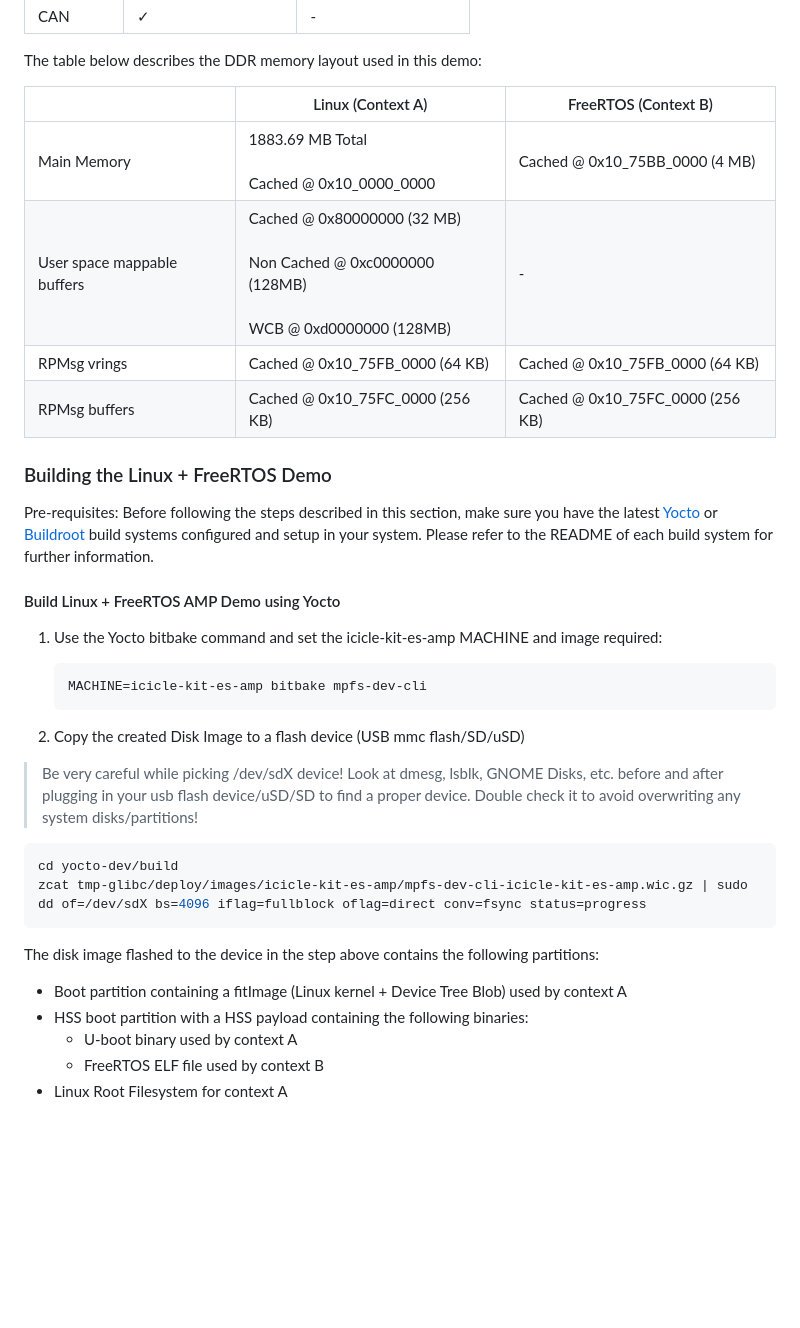
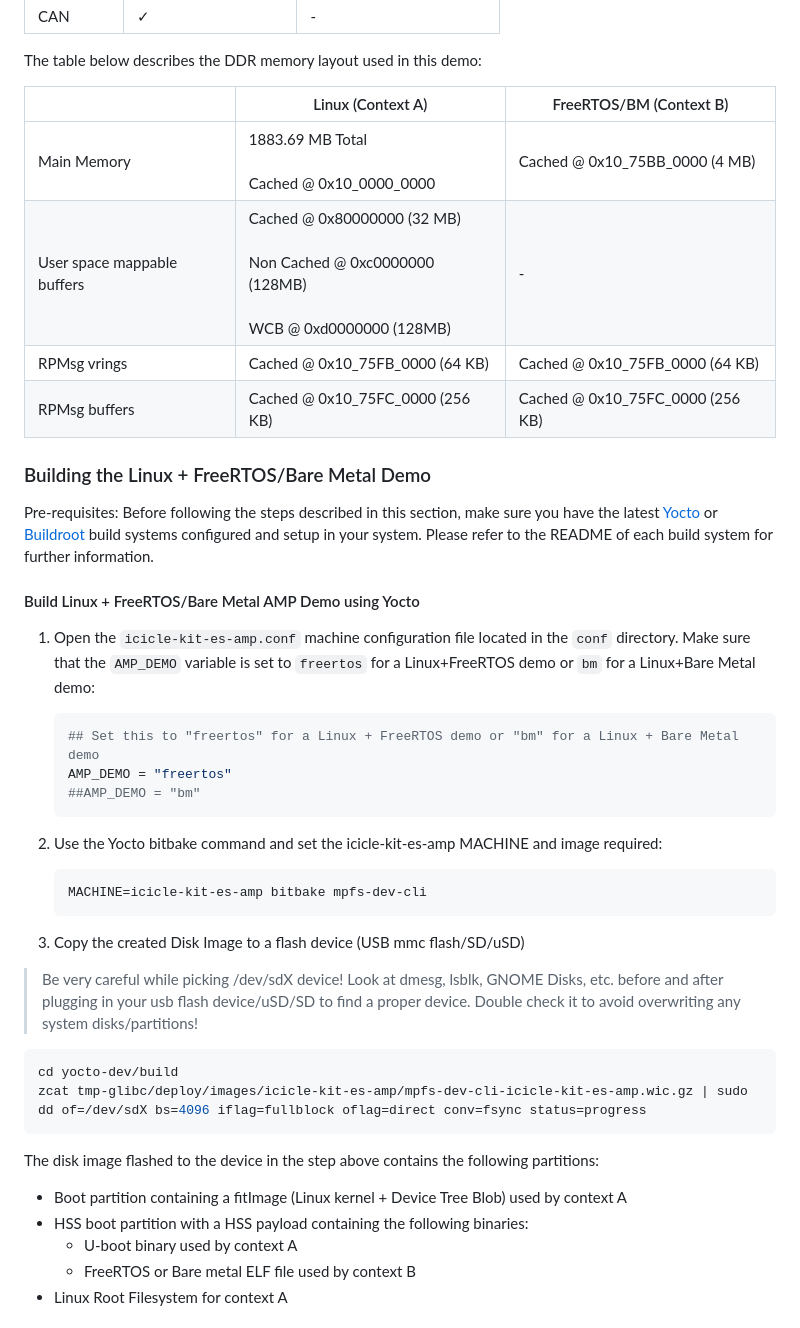
Before and after one commit to polarfire-soc/polarfire-soc-documentation, a Markdown page: asymmetric-multiprocessing/amp.md, the part around one of its changes. Drawn GitHub-style; blank space fills up the shorter version.

````diff
--- a/asymmetric-multiprocessing/amp.md
+++ b/asymmetric-multiprocessing/amp.md
@@ -111,7 +111,7 @@ The table below describes the hardware resources assignment used in this demo:
 
 The table below describes the DDR memory layout used in this demo:
 
-|                             | Linux (Context A)                                            | FreeRTOS (Context B)             |
+|                             | Linux (Context A)                                            | FreeRTOS/BM (Context B)          |
 | --------------------------- | ------------------------------------------------------------ | -------------------------------- |
 | Main Memory                 | 1883.69 MB Total <br /><br /> Cached @ 0x10_0000_0000        | Cached @ 0x10_75BB_0000 (4 MB)   |
 | User space mappable buffers | Cached @  0x80000000 (32 MB) <br /><br /> Non Cached @ 0xc0000000 (128MB) <br /><br /> WCB  @ 0xd0000000 (128MB) | -                                |
@@ -122,17 +122,26 @@ The table below describes the DDR memory layout used in this demo:
 
-### Building the Linux + FreeRTOS Demo
+### Building the Linux + FreeRTOS/Bare Metal Demo
 
 Pre-requisites: Before following the steps described in this section, make sure you have the latest [Yocto](https://github.com/polarfire-soc/meta-polarfire-soc-yocto-bsp) or [Buildroot](https://github.com/polarfire-soc/polarfire-soc-buildroot-sdk) build systems configured and setup in your system. Please refer to the README of each build system for further information.
 
-#### Build Linux + FreeRTOS AMP Demo using Yocto
+<a name="build-linux--freertos--bm-amp-demo-using-yocto"></a>
+#### Build Linux + FreeRTOS/Bare Metal AMP Demo using Yocto
 
-1. Use the Yocto bitbake command and set the icicle-kit-es-amp MACHINE and image required:
+1. Open the `icicle-kit-es-amp.conf` machine configuration file located in the `conf` directory. Make sure that the `AMP_DEMO` variable is set to `freertos` for a Linux+FreeRTOS demo or `bm` for a Linux+Bare Metal demo:
+
+    ```bash
+    ## Set this to "freertos" for a Linux + FreeRTOS demo or "bm" for a Linux + Bare Metal demo
+    AMP_DEMO = "freertos"
+    ##AMP_DEMO = "bm"
+    ```
+
+2. Use the Yocto bitbake command and set the icicle-kit-es-amp MACHINE and image required:
 
     ```bash
     MACHINE=icicle-kit-es-amp bitbake mpfs-dev-cli
     ```
 
-2. Copy the created Disk Image to a flash device (USB mmc flash/SD/uSD)
+3. Copy the created Disk Image to a flash device (USB mmc flash/SD/uSD)
 
 > Be very careful while picking /dev/sdX device! Look at dmesg, lsblk, GNOME Disks, etc. before and after plugging in your usb flash device/uSD/SD to find a proper device. Double check it to avoid overwriting any system disks/partitions!
 
@@ -146,6 +155,6 @@ The disk image flashed to the device in the step above contains the following pa
 - Boot partition containing a fitImage (Linux kernel + Device Tree Blob) used by context A
 - HSS boot partition with a HSS payload containing the following binaries:
   - U-boot binary used by context A
-  - FreeRTOS ELF file used by context B
+  - FreeRTOS or Bare metal ELF file used by context B
 - Linux Root Filesystem for context A
 
````
Also changed, not shown: other parts of asymmetric-multiprocessing/amp.md (+35 -23 lines), asymmetric-multiprocessing/images/linux-freertos-amp.png (deleted), asymmetric-multiprocessing/images/linux-freertos-bm-amp.png (added).
